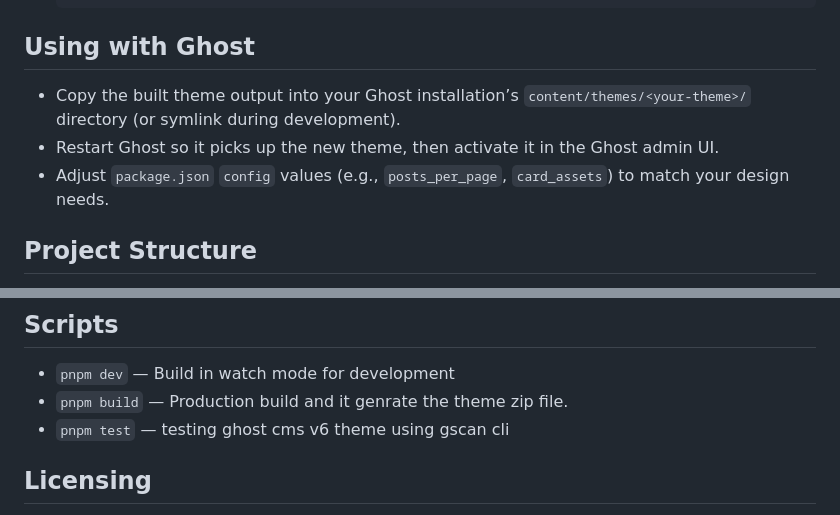
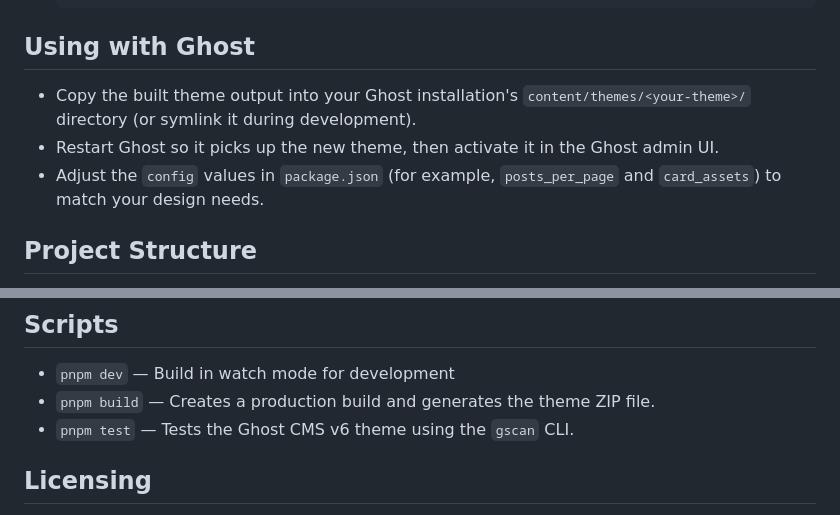
Before and after one commit to frontendweb3/ghost-theme-starter-kit, a Markdown page: README.md, 2 parts joined by grey strips. Rendered like a GitHub page.

```diff
--- a/README.md
+++ b/README.md
@@ -52,9 +52,9 @@ A minimal Ghost CMS theme starter that combines Ghost templates with modern tool
 
 ## Using with Ghost
 
-- Copy the built theme output into your Ghost installation’s `content/themes/<your-theme>/` directory (or symlink during development).
+- Copy the built theme output into your Ghost installation's `content/themes/<your-theme>/` directory (or symlink it during development).
 - Restart Ghost so it picks up the new theme, then activate it in the Ghost admin UI.
-- Adjust `package.json` `config` values (e.g., `posts_per_page`, `card_assets`) to match your design needs.
+- Adjust the `config` values in `package.json` (for example, `posts_per_page` and `card_assets`) to match your design needs.
 
 ## Project Structure
 
@@ -131,8 +155,8 @@ The following plugins are configured in `vite.config.ts`:
 ## Scripts
 
 - `pnpm dev` — Build in watch mode for development
-- `pnpm build` — Production build and it genrate the theme zip file.
-- `pnpm test` — testing ghost cms v6 theme using gscan cli
+- `pnpm build` — Creates a production build and generates the theme ZIP file.
+- `pnpm test` — Tests the Ghost CMS v6 theme using the `gscan` CLI.
 
 ## Licensing
 
```
Also changed, not shown: other parts of README.md (+33 -9 lines).
